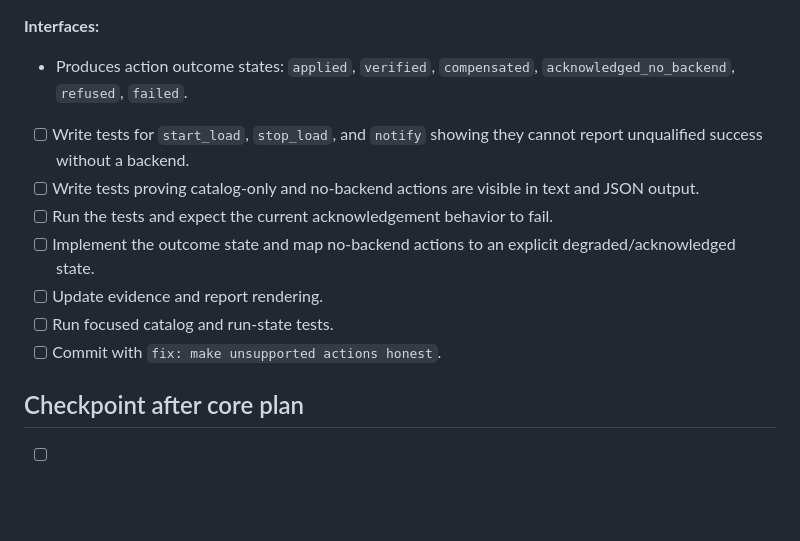
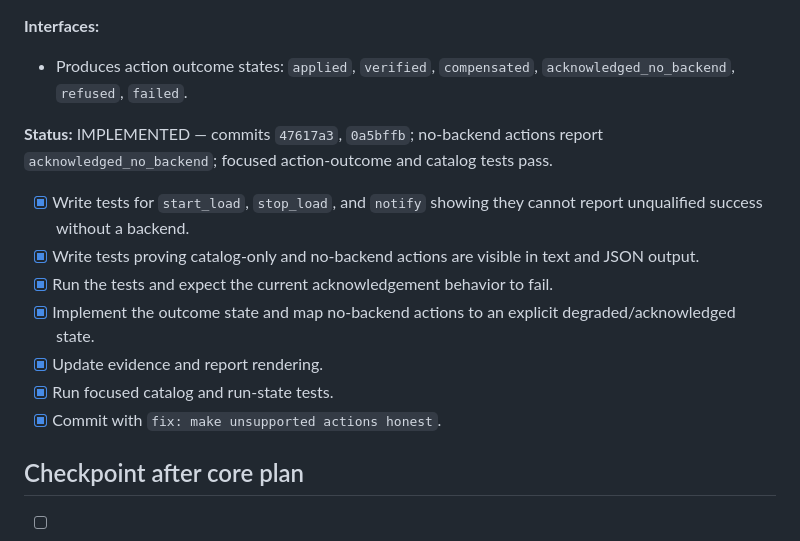
Before and after one commit to magichrist/Mayhem, a Markdown page: docs/v0.9.0/06-core-implementation-plan.md, the part around the change. Rendered like a GitHub page; blank space fills up the shorter version.

Commit message:
docs: mark v0.9.0 task 10 implemented

```diff
--- a/docs/v0.9.0/06-core-implementation-plan.md
+++ b/docs/v0.9.0/06-core-implementation-plan.md
@@ -256,13 +256,15 @@
 **Interfaces:**
 - Produces action outcome states: `applied`, `verified`, `compensated`, `acknowledged_no_backend`, `refused`, `failed`.
 
-- [ ] Write tests for `start_load`, `stop_load`, and `notify` showing they cannot report unqualified success without a backend.
-- [ ] Write tests proving catalog-only and no-backend actions are visible in text and JSON output.
-- [ ] Run the tests and expect the current acknowledgement behavior to fail.
-- [ ] Implement the outcome state and map no-backend actions to an explicit degraded/acknowledged state.
-- [ ] Update evidence and report rendering.
-- [ ] Run focused catalog and run-state tests.
-- [ ] Commit with `fix: make unsupported actions honest`.
+**Status:** IMPLEMENTED — commits `47617a3`, `0a5bffb`; no-backend actions report `acknowledged_no_backend`; focused action-outcome and catalog tests pass.
+
+- [x] Write tests for `start_load`, `stop_load`, and `notify` showing they cannot report unqualified success without a backend.
+- [x] Write tests proving catalog-only and no-backend actions are visible in text and JSON output.
+- [x] Run the tests and expect the current acknowledgement behavior to fail.
+- [x] Implement the outcome state and map no-backend actions to an explicit degraded/acknowledged state.
+- [x] Update evidence and report rendering.
+- [x] Run focused catalog and run-state tests.
+- [x] Commit with `fix: make unsupported actions honest`.
 
 ## Checkpoint after core plan
 
```
